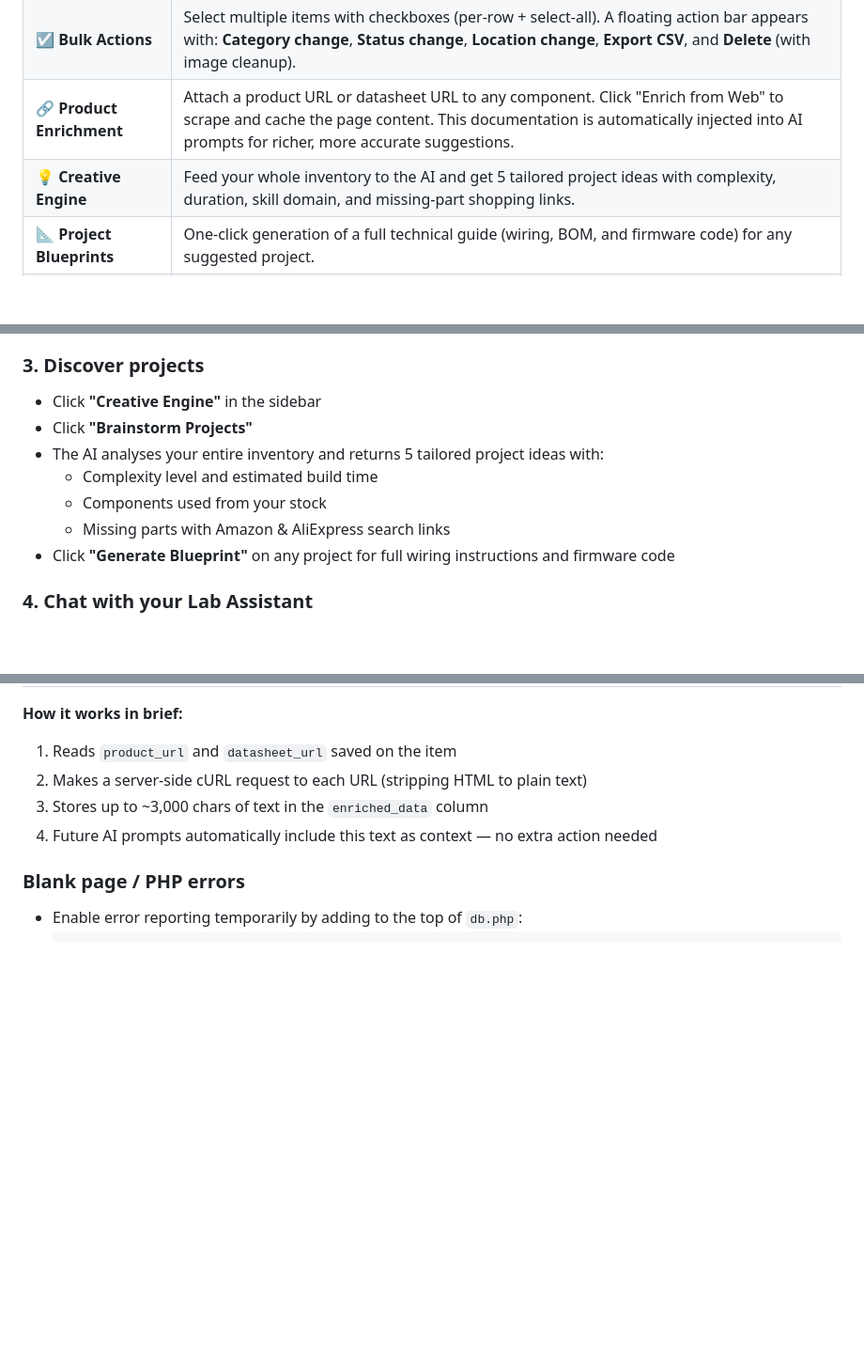
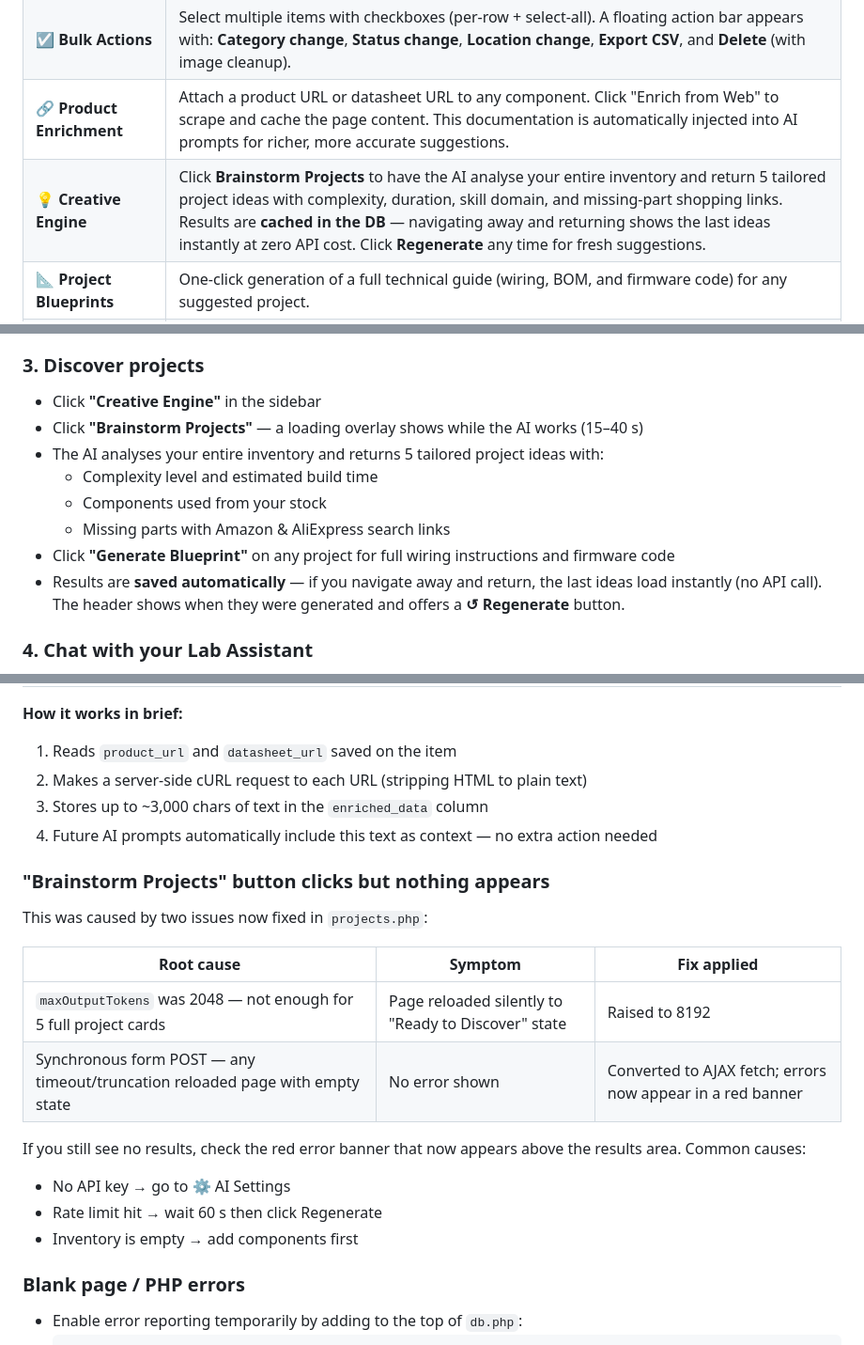
Before and after one commit to Philusha1983/diy-inventory, a Markdown page: README.md, 3 parts joined by grey strips. Shown at 94% size. Rendered like a GitHub page; blank space fills up the shorter version.

Commit message:
docs: update README for Creative Engine AJAX, result caching, and new troubleshooting entries
- Feature table: Creative Engine now mentions AJAX fetch, DB-cached results,
  and zero-cost page revisits via the 'Regenerate' button
- Usage Guide §3: note that results persist across navigation with timestamp badge
- Troubleshooting: new section 'Brainstorm Projects button clicks but nothing
  appears' — documents the maxOutputTokens truncation and silent form-POST
  failure bugs that were fixed, with current error-banner guidance
- Contributing: remove 'Bulk import CSV' (bulk importer now ships); add
  'Scheduled cron import' as a future improvement idea

````diff
--- a/README.md
+++ b/README.md
@@ -62,7 +62,7 @@ Everything runs locally. No cloud subscriptions, no monthly fees — just PHP, M
 | 🔃 **Column Sorting** | Click any column header (Name, Model, Category, Qty, Status, Location) to sort ascending or descending. Active column highlights in purple. Preserves active search and filter. |
 | ☑️ **Bulk Actions** | Select multiple items with checkboxes (per-row + select-all). A floating action bar appears with: **Category change**, **Status change**, **Location change**, **Export CSV**, and **Delete** (with image cleanup). |
 | 🔗 **Product Enrichment** | Attach a product URL or datasheet URL to any component. Click "Enrich from Web" to scrape and cache the page content. This documentation is automatically injected into AI prompts for richer, more accurate suggestions. |
-| 💡 **Creative Engine** | Feed your whole inventory to the AI and get 5 tailored project ideas with complexity, duration, skill domain, and missing-part shopping links. |
+| 💡 **Creative Engine** | Click **Brainstorm Projects** to have the AI analyse your entire inventory and return 5 tailored project ideas with complexity, duration, skill domain, and missing-part shopping links. Results are **cached in the DB** — navigating away and returning shows the last ideas instantly at zero API cost. Click **Regenerate** any time for fresh suggestions. |
 | 📐 **Project Blueprints** | One-click generation of a full technical guide (wiring, BOM, and firmware code) for any suggested project. |
 | 💬 **Lab Assistant Chat** | A context-aware chat interface. The AI knows your inventory — including cached product documentation — and answers questions like "what can I build with my extra LEDs?". |
 | ⚙️ **AI Settings UI** | Switch between **Gemini** and **OpenAI** and save your API key through the web UI — no code editing required. |
@@ -371,12 +371,13 @@ brew services start mysql
 ### 3. Discover projects
 
 - Click **"Creative Engine"** in the sidebar
-- Click **"Brainstorm Projects"**
+- Click **"Brainstorm Projects"** — a loading overlay shows while the AI works (15–40 s)
 - The AI analyses your entire inventory and returns 5 tailored project ideas with:
   - Complexity level and estimated build time
   - Components used from your stock
   - Missing parts with Amazon & AliExpress search links
 - Click **"Generate Blueprint"** on any project for full wiring instructions and firmware code
+- Results are **saved automatically** — if you navigate away and return, the last ideas load instantly (no API call). The header shows when they were generated and offers a **↺ Regenerate** button.
 
 ### 4. Chat with your Lab Assistant
 
@@ -620,6 +621,20 @@ On macOS, some browsers transfer drag-and-drop files via the DataTransfer API in
 3. Stores up to ~3,000 chars of text in the `enriched_data` column
 4. Future AI prompts automatically include this text as context — no extra action needed
 
+### "Brainstorm Projects" button clicks but nothing appears
+
+This was caused by two issues now fixed in `projects.php`:
+
+| Root cause | Symptom | Fix applied |
+|------------|---------|-------------|
+| `maxOutputTokens` was 2048 — not enough for 5 full project cards | Page reloaded silently to "Ready to Discover" state | Raised to 8192 |
+| Synchronous form POST — any timeout/truncation reloaded page with empty state | No error shown | Converted to AJAX fetch; errors now appear in a red banner |
+
+If you still see no results, check the red error banner that now appears above the results area. Common causes:
+- No API key → go to ⚙️ AI Settings
+- Rate limit hit → wait 60 s then click Regenerate
+- Inventory is empty → add components first
+
 ### Blank page / PHP errors
 - Enable error reporting temporarily by adding to the top of `db.php`:
   ```php
````
Also changed, not shown: other parts of README.md (+1 -1 lines).
